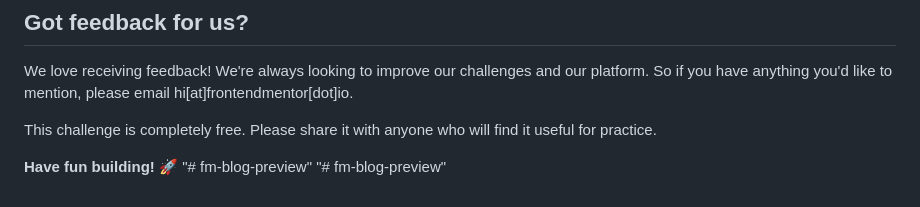
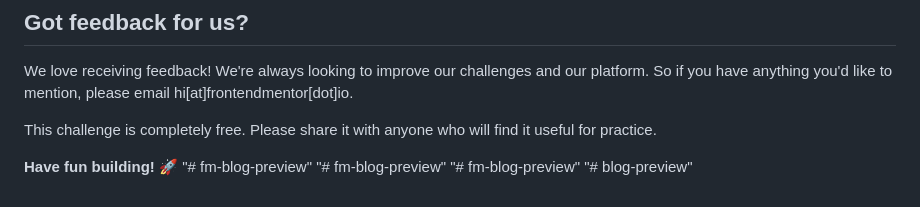
Before and after one commit to AhmedOmani/fm-blog-preview, a Markdown page: README.md, the part around the change. Rendered like a GitHub page.

```diff
--- a/README.md
+++ b/README.md
@@ -93,3 +93,5 @@ This challenge is completely free. Please share it with anyone who will find it
 **Have fun building!** 🚀
 "# fm-blog-preview"
 "# fm-blog-preview"
+"# fm-blog-preview"
+"# blog-preview"
```
